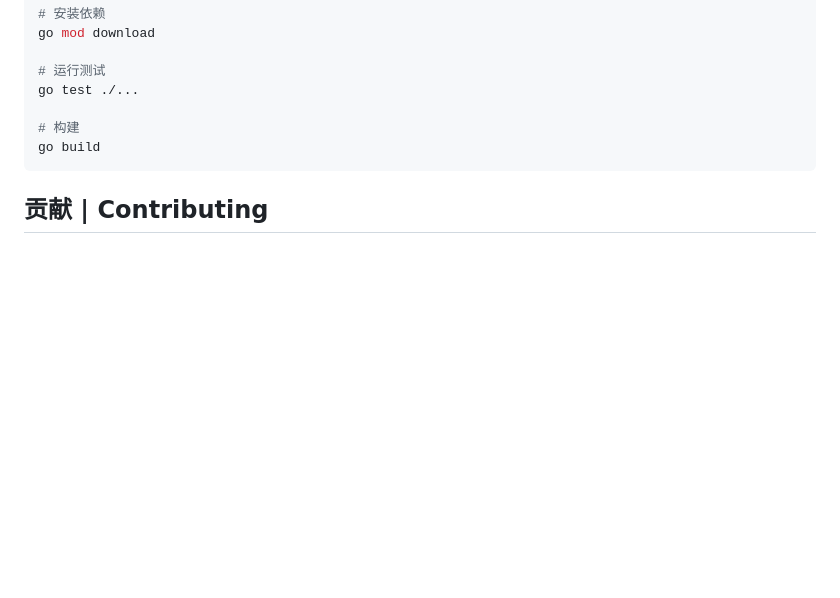
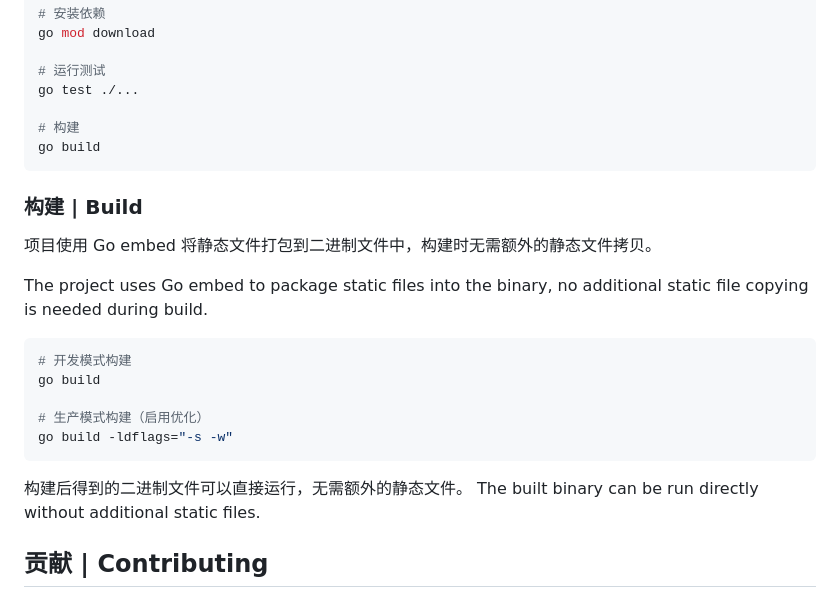
Before and after one commit to YooLeon/container-debug-online, a Markdown page: README.md, the part around the change. GitHub-like rendering; blank space fills up the shorter version.

````diff
--- a/README.md
+++ b/README.md
@@ -149,6 +149,23 @@ go test ./...
 go build
 ```
 
+### 构建 | Build
+
+项目使用 Go embed 将静态文件打包到二进制文件中，构建时无需额外的静态文件拷贝。
+
+The project uses Go embed to package static files into the binary, no additional static file copying is needed during build.
+
+```bash
+# 开发模式构建
+go build
+
+# 生产模式构建（启用优化）
+go build -ldflags="-s -w"
+```
+
+构建后得到的二进制文件可以直接运行，无需额外的静态文件。
+The built binary can be run directly without additional static files.
+
 ## 贡献 | Contributing
 
 1. Fork 本项目 | Fork this repository
````
